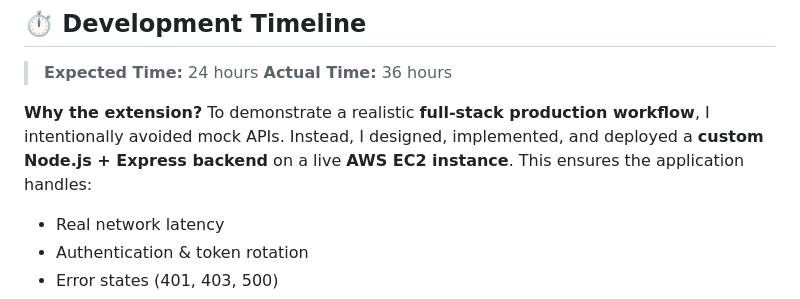
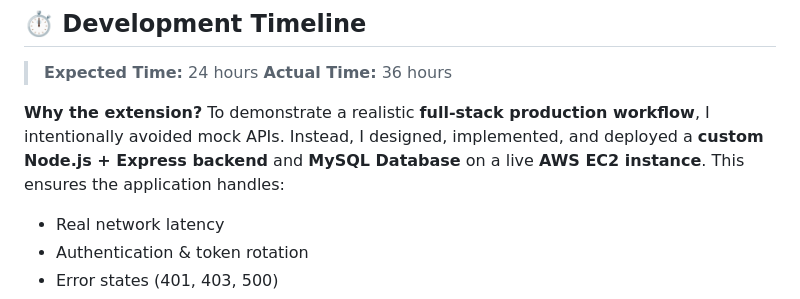
Before and after one commit to hansraj3160/smart-task-manager, a Markdown page: README.md, the part around the change. Rendered like a GitHub page.

```diff
--- a/README.md
+++ b/README.md
@@ -10,7 +10,7 @@ A **production-ready, offline-first mobile application** built with **Flutter**
 > **Actual Time:** 36 hours
 
 **Why the extension?**
-To demonstrate a realistic **full‑stack production workflow**, I intentionally avoided mock APIs. Instead, I designed, implemented, and deployed a **custom Node.js + Express backend** on a live **AWS EC2 instance**. This ensures the application handles:
+To demonstrate a realistic **full‑stack production workflow**, I intentionally avoided mock APIs. Instead, I designed, implemented, and deployed a **custom Node.js + Express backend** and **MySQL Database** on a live **AWS EC2 instance**. This ensures the application handles:
 
 * Real network latency
 * Authentication & token rotation
```
